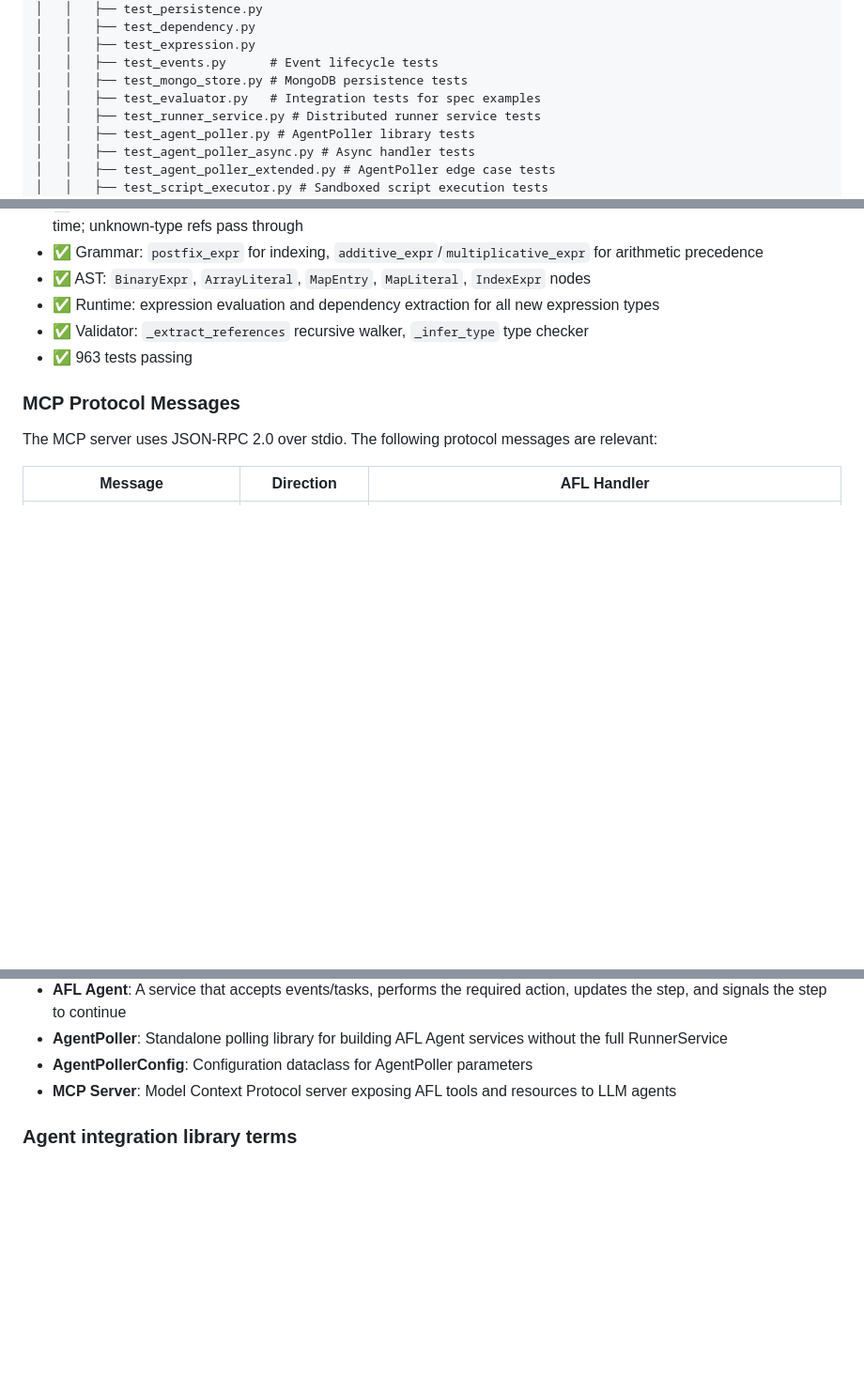
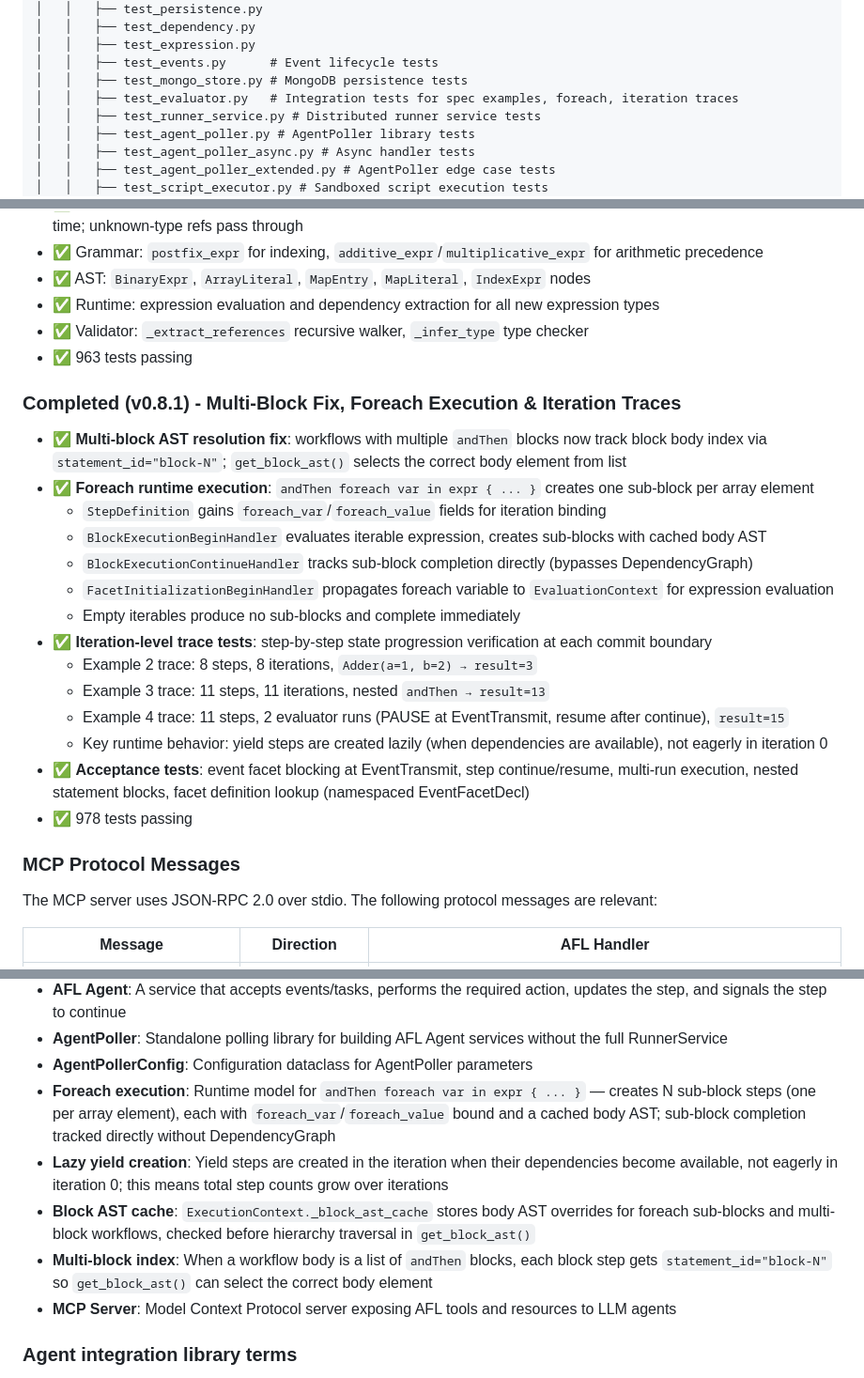
Before and after one commit to rlemke/agentflow, a Markdown page: claude.md, 3 parts joined by grey strips. Shown at 94% size. Drawn GitHub-style; blank space fills up the shorter version.

Commit message:
Update CLAUDE.md with foreach, multi-block, and iteration trace documentation
Co-Authored-By: Claude Opus 4.6 <noreply@anthropic.com>

```diff
--- a/claude.md
+++ b/claude.md
@@ -134,7 +134,7 @@ agentflow/
 │   │   ├── test_expression.py
 │   │   ├── test_events.py      # Event lifecycle tests
 │   │   ├── test_mongo_store.py # MongoDB persistence tests
-│   │   ├── test_evaluator.py   # Integration tests for spec examples
+│   │   ├── test_evaluator.py   # Integration tests for spec examples, foreach, iteration traces
 │   │   ├── test_runner_service.py # Distributed runner service tests
 │   │   ├── test_agent_poller.py # AgentPoller library tests
 │   │   ├── test_agent_poller_async.py # Async handler tests
@@ -766,6 +767,22 @@ Each developer can use their own database name to avoid conflicts:
 - ✅ Validator: `_extract_references` recursive walker, `_infer_type` type checker
 - ✅ 963 tests passing
 
+### Completed (v0.8.1) - Multi-Block Fix, Foreach Execution & Iteration Traces
+- ✅ **Multi-block AST resolution fix**: workflows with multiple `andThen` blocks now track block body index via `statement_id="block-N"`; `get_block_ast()` selects the correct body element from list
+- ✅ **Foreach runtime execution**: `andThen foreach var in expr { ... }` creates one sub-block per array element
+  - `StepDefinition` gains `foreach_var`/`foreach_value` fields for iteration binding
+  - `BlockExecutionBeginHandler` evaluates iterable expression, creates sub-blocks with cached body AST
+  - `BlockExecutionContinueHandler` tracks sub-block completion directly (bypasses DependencyGraph)
+  - `FacetInitializationBeginHandler` propagates foreach variable to `EvaluationContext` for expression evaluation
+  - Empty iterables produce no sub-blocks and complete immediately
+- ✅ **Iteration-level trace tests**: step-by-step state progression verification at each commit boundary
+  - Example 2 trace: 8 steps, 8 iterations, `Adder(a=1, b=2) → result=3`
+  - Example 3 trace: 11 steps, 11 iterations, nested `andThen → result=13`
+  - Example 4 trace: 11 steps, 2 evaluator runs (PAUSE at EventTransmit, resume after continue), `result=15`
+  - Key runtime behavior: yield steps are created lazily (when dependencies are available), not eagerly in iteration 0
+- ✅ **Acceptance tests**: event facet blocking at EventTransmit, step continue/resume, multi-run execution, nested statement blocks, facet definition lookup (namespaced EventFacetDecl)
+- ✅ 978 tests passing
+
 ### MCP Protocol Messages
 
 The MCP server uses JSON-RPC 2.0 over stdio. The following protocol messages are relevant:
@@ -882,6 +899,10 @@ Messages **not implemented**: `prompts/*`, `completion`, `resources/subscribe`,
 - **AFL Agent**: A service that accepts events/tasks, performs the required action, updates the step, and signals the step to continue
 - **AgentPoller**: Standalone polling library for building AFL Agent services without the full RunnerService
 - **AgentPollerConfig**: Configuration dataclass for AgentPoller parameters
+- **Foreach execution**: Runtime model for `andThen foreach var in expr { ... }` — creates N sub-block steps (one per array element), each with `foreach_var`/`foreach_value` bound and a cached body AST; sub-block completion tracked directly without DependencyGraph
+- **Lazy yield creation**: Yield steps are created in the iteration when their dependencies become available, not eagerly in iteration 0; this means total step counts grow over iterations
+- **Block AST cache**: `ExecutionContext._block_ast_cache` stores body AST overrides for foreach sub-blocks and multi-block workflows, checked before hierarchy traversal in `get_block_ast()`
+- **Multi-block index**: When a workflow body is a list of `andThen` blocks, each block step gets `statement_id="block-N"` so `get_block_ast()` can select the correct body element
 - **MCP Server**: Model Context Protocol server exposing AFL tools and resources to LLM agents
 
 ### Agent integration library terms
```
Also changed, not shown: other parts of claude.md (+1 -0 lines).
